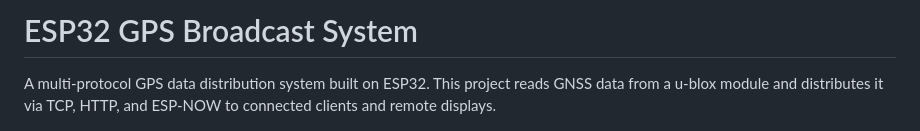
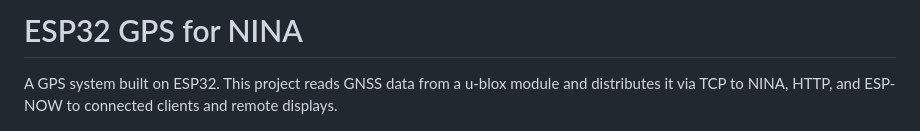
Before and after one commit to chvvkumar/ESP32-NINA-GPS, a Markdown page: README.md, the part around the change. Drawn GitHub-style.

```diff
--- a/README.md
+++ b/README.md
@@ -1,6 +1,6 @@
-# ESP32 GPS Broadcast System
+# ESP32 GPS for NINA
 
-A multi-protocol GPS data distribution system built on ESP32. This project reads GNSS data from a u-blox module and distributes it via TCP, HTTP, and ESP-NOW to connected clients and remote displays.
+A GPS system built on ESP32. This project reads GNSS data from a u-blox module and distributes it via TCP to NINA, HTTP, and ESP-NOW to connected clients and remote displays.
 
 ![Dashboard](/images/dashboard.png)
 
```
